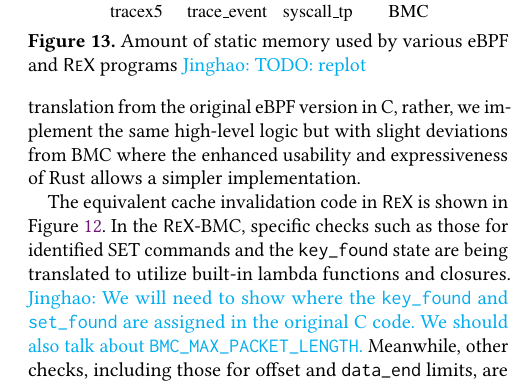
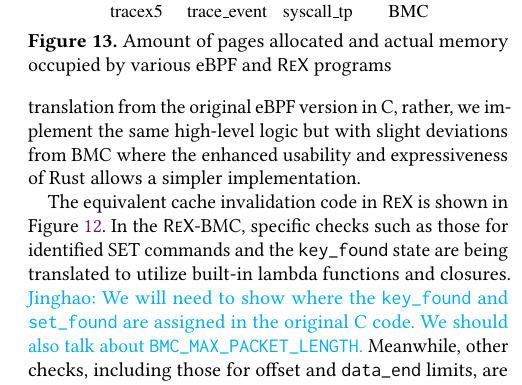
Before and after one commit to upgautamvt/publish-paper, a LaTeX paper (paper.tex, which reads eval.tex): part of one column of page 12 of 14, cut so that both start at the same text. Compiled offline with pdfLaTeX.

Commit message:
forgot to update plot caption
Signed-off-by: Jinghao Jia <jinghao7@illinois.edu>

```diff
--- a/eval.tex
+++ b/eval.tex
@@ -259,8 +259,8 @@ This conversion is achieved through the utilization of \texttt{take\_while}.
     \includegraphics[width=1.0\linewidth]{figs/mem.pdf}
     \centering
     \vspace{-25pt}
-    \caption{Amount of static memory used by various eBPF and \projname{}
-        programs \jinghao{TODO: replot}}
+    \caption{Amount of pages allocated and actual memory occupied by various
+        eBPF and \projname{} programs}
     \label{fig:eval-mem-footprint}
     \vspace{-10pt}
 \end{figure}
```
